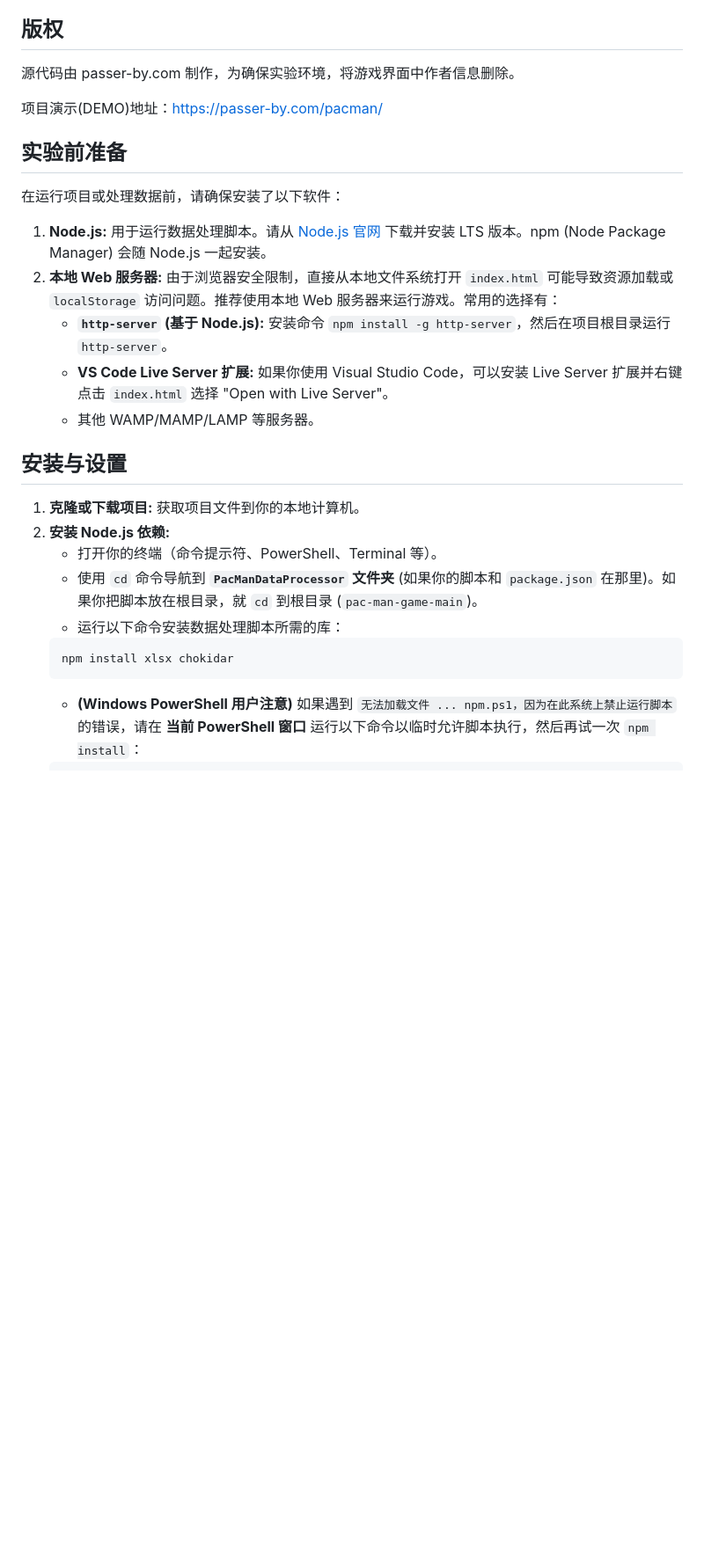
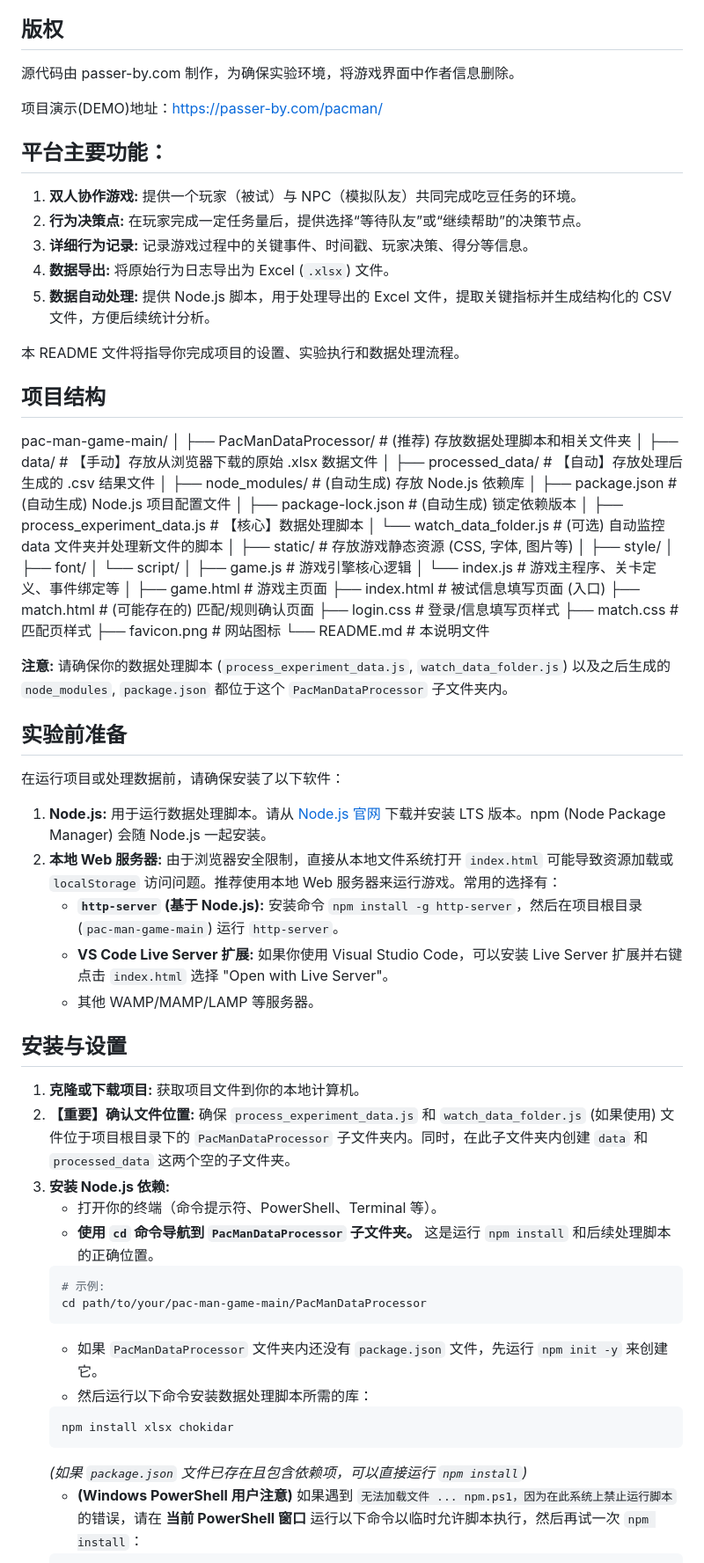
Before and after one commit to HanyiLou/pac-man-game, a Markdown page: README.md, the part around the change. Shown: that part at 88% size. GitHub-like rendering; blank space fills up the shorter version.

Commit message:
添加必要说明
watch_data_folder.js 和 process_experiment_data.js 都在 pac-man-game-main 文件夹下的一个子文件夹 PacManDataProcessor 里面

````diff
--- a/README.md
+++ b/README.md
@@ -8,26 +8,73 @@
 
 项目演示(DEMO)地址：https://passer-by.com/pacman/
 
+## 平台主要功能：
+
+1.  **双人协作游戏:** 提供一个玩家（被试）与 NPC（模拟队友）共同完成吃豆任务的环境。
+2.  **行为决策点:** 在玩家完成一定任务量后，提供选择“等待队友”或“继续帮助”的决策节点。
+3.  **详细行为记录:** 记录游戏过程中的关键事件、时间戳、玩家决策、得分等信息。
+4.  **数据导出:** 将原始行为日志导出为 Excel (`.xlsx`) 文件。
+5.  **数据自动处理:** 提供 Node.js 脚本，用于处理导出的 Excel 文件，提取关键指标并生成结构化的 CSV 文件，方便后续统计分析。
+
+本 README 文件将指导你完成项目的设置、实验执行和数据处理流程。
+
+## 项目结构
+
+pac-man-game-main/
+│
+├── PacManDataProcessor/ # (推荐) 存放数据处理脚本和相关文件夹
+│ ├── data/ # 【手动】存放从浏览器下载的原始 .xlsx 数据文件
+│ ├── processed_data/ # 【自动】存放处理后生成的 .csv 结果文件
+│ ├── node_modules/ # (自动生成) 存放 Node.js 依赖库
+│ ├── package.json # (自动生成) Node.js 项目配置文件
+│ ├── package-lock.json # (自动生成) 锁定依赖版本
+│ ├── process_experiment_data.js # 【核心】数据处理脚本
+│ └── watch_data_folder.js # (可选) 自动监控 data 文件夹并处理新文件的脚本
+│
+├── static/ # 存放游戏静态资源 (CSS, 字体, 图片等)
+│ ├── style/
+│ ├── font/
+│ └── script/
+│ ├── game.js # 游戏引擎核心逻辑
+│ └── index.js # 游戏主程序、关卡定义、事件绑定等
+│
+├── game.html # 游戏主页面
+├── index.html # 被试信息填写页面 (入口)
+├── match.html # (可能存在的) 匹配/规则确认页面
+├── login.css # 登录/信息填写页样式
+├── match.css # 匹配页样式
+├── favicon.png # 网站图标
+└── README.md # 本说明文件
+
+**注意:** 请确保你的数据处理脚本 (`process_experiment_data.js`, `watch_data_folder.js`) 以及之后生成的 `node_modules`, `package.json` 都位于这个 `PacManDataProcessor` 子文件夹内。
+
 ## 实验前准备
 
 在运行项目或处理数据前，请确保安装了以下软件：
 
 1.  **Node.js:** 用于运行数据处理脚本。请从 [Node.js 官网](https://nodejs.org/) 下载并安装 LTS 版本。npm (Node Package Manager) 会随 Node.js 一起安装。
 2.  **本地 Web 服务器:** 由于浏览器安全限制，直接从本地文件系统打开 `index.html` 可能导致资源加载或 `localStorage` 访问问题。推荐使用本地 Web 服务器来运行游戏。常用的选择有：
-    *   **`http-server` (基于 Node.js):** 安装命令 `npm install -g http-server`，然后在项目根目录运行 `http-server`。
+    *   **`http-server` (基于 Node.js):** 安装命令 `npm install -g http-server`，然后在项目根目录 (`pac-man-game-main`) 运行 `http-server`。
     *   **VS Code Live Server 扩展:** 如果你使用 Visual Studio Code，可以安装 Live Server 扩展并右键点击 `index.html` 选择 "Open with Live Server"。
     *   其他 WAMP/MAMP/LAMP 等服务器。
 
 ## 安装与设置
 
 1.  **克隆或下载项目:** 获取项目文件到你的本地计算机。
-2.  **安装 Node.js 依赖:**
+2.  **【重要】确认文件位置:** 确保 `process_experiment_data.js` 和 `watch_data_folder.js` (如果使用) 文件位于项目根目录下的 `PacManDataProcessor` 子文件夹内。同时，在此子文件夹内创建 `data` 和 `processed_data` 这两个空的子文件夹。
+3.  **安装 Node.js 依赖:**
     *   打开你的终端（命令提示符、PowerShell、Terminal 等）。
-    *   使用 `cd` 命令导航到 **`PacManDataProcessor` 文件夹** (如果你的脚本和 `package.json` 在那里)。如果你把脚本放在根目录，就 `cd` 到根目录 (`pac-man-game-main`)。
-    *   运行以下命令安装数据处理脚本所需的库：
+    *   **使用 `cd` 命令导航到 `PacManDataProcessor` 子文件夹。** 这是运行 `npm install` 和后续处理脚本的正确位置。
+      ```bash
+      # 示例:
+      cd path/to/your/pac-man-game-main/PacManDataProcessor
+      ```
+    *   如果 `PacManDataProcessor` 文件夹内还没有 `package.json` 文件，先运行 `npm init -y` 来创建它。
+    *   然后运行以下命令安装数据处理脚本所需的库：
       ```bash
       npm install xlsx chokidar
       ```
+      *(如果 `package.json` 文件已存在且包含依赖项，可以直接运行 `npm install`)*
     *   **(Windows PowerShell 用户注意)** 如果遇到 `无法加载文件 ... npm.ps1，因为在此系统上禁止运行脚本` 的错误，请在 **当前 PowerShell 窗口** 运行以下命令以临时允许脚本执行，然后再试一次 `npm install`：
       ```powershell
       Set-ExecutionPolicy -Scope Process -ExecutionPolicy Bypass -Force
````
